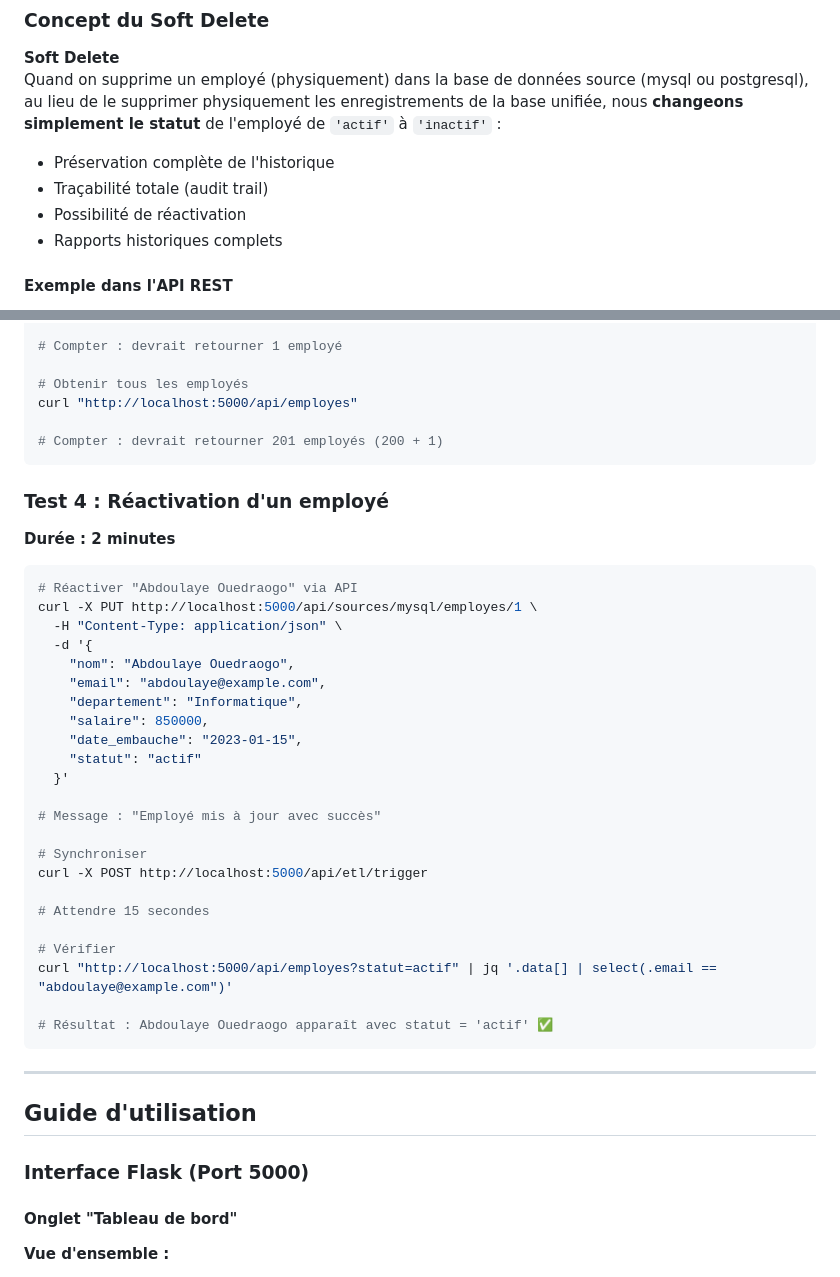
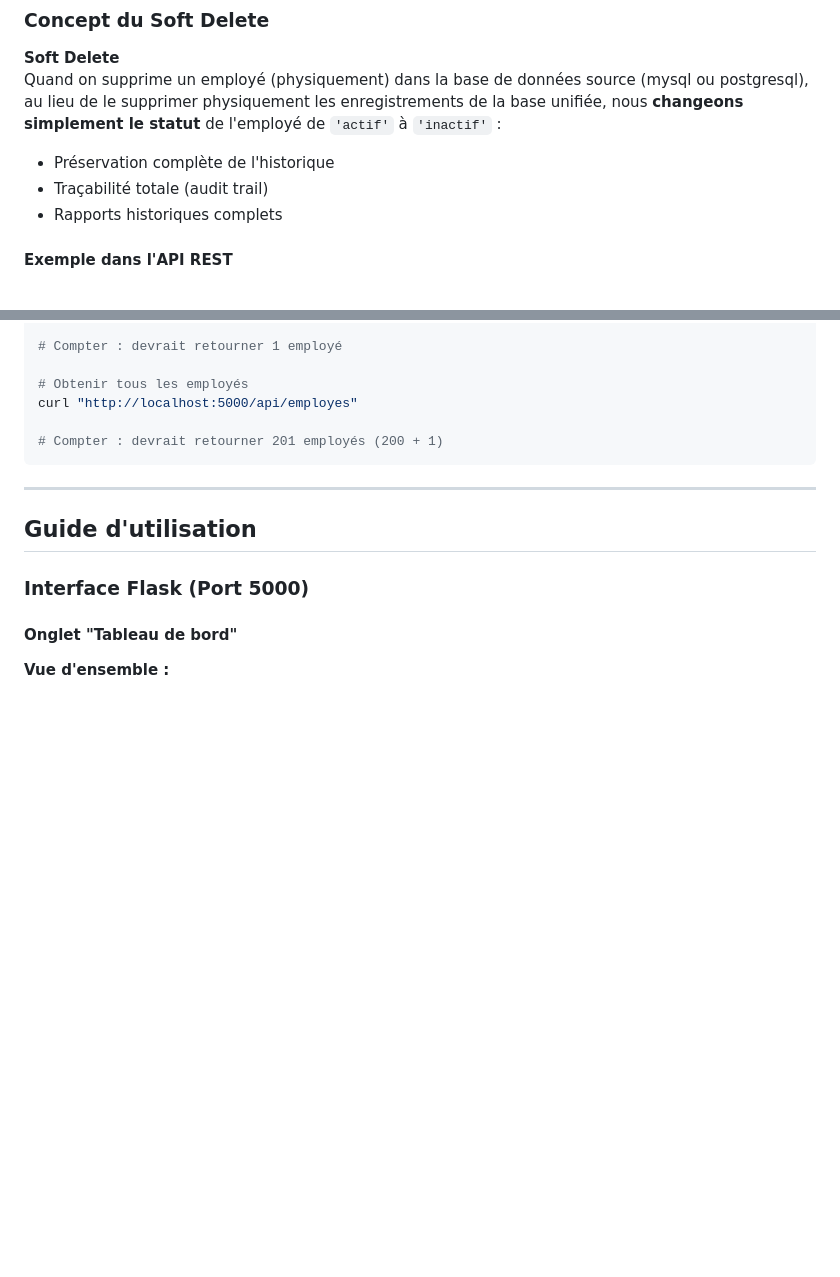
Before and after one commit to dyacouba-it/airflow-etl-g6-isie, a Markdown page: README.md, 2 parts joined by grey strips. Drawn GitHub-style; blank space fills up the shorter version.

````diff
--- a/README.md
+++ b/README.md
@@ -297,7 +297,6 @@ Quand on supprime un employé (physiquement) dans la base de données source (my
 au lieu de le supprimer physiquement les enregistrements de la base unifiée, nous **changeons simplement le statut** de l'employé de `'actif'` à `'inactif'` :
 - Préservation complète de l'historique
 - Traçabilité totale (audit trail)
-- Possibilité de réactivation
 - Rapports historiques complets
 
 
@@ -603,36 +602,6 @@ curl "http://localhost:5000/api/employes?statut=inactif"
 curl "http://localhost:5000/api/employes"
 
 # Compter : devrait retourner 201 employés (200 + 1)
-```
-
-### Test 4 : Réactivation d'un employé
-
-**Durée : 2 minutes**
-
-```bash
-# Réactiver "Abdoulaye Ouedraogo" via API
-curl -X PUT http://localhost:5000/api/sources/mysql/employes/1 \
-  -H "Content-Type: application/json" \
-  -d '{
-    "nom": "Abdoulaye Ouedraogo",
-    "email": "abdoulaye@example.com",
-    "departement": "Informatique",
-    "salaire": 850000,
-    "date_embauche": "2023-01-15",
-    "statut": "actif"
-  }'
-
-# Message : "Employé mis à jour avec succès"
-
-# Synchroniser
-curl -X POST http://localhost:5000/api/etl/trigger
-
-# Attendre 15 secondes
-
-# Vérifier
-curl "http://localhost:5000/api/employes?statut=actif" | jq '.data[] | select(.email == "abdoulaye@example.com")'
-
-# Résultat : Abdoulaye Ouedraogo apparaît avec statut = 'actif' ✅
 ```
 
 ---
````
